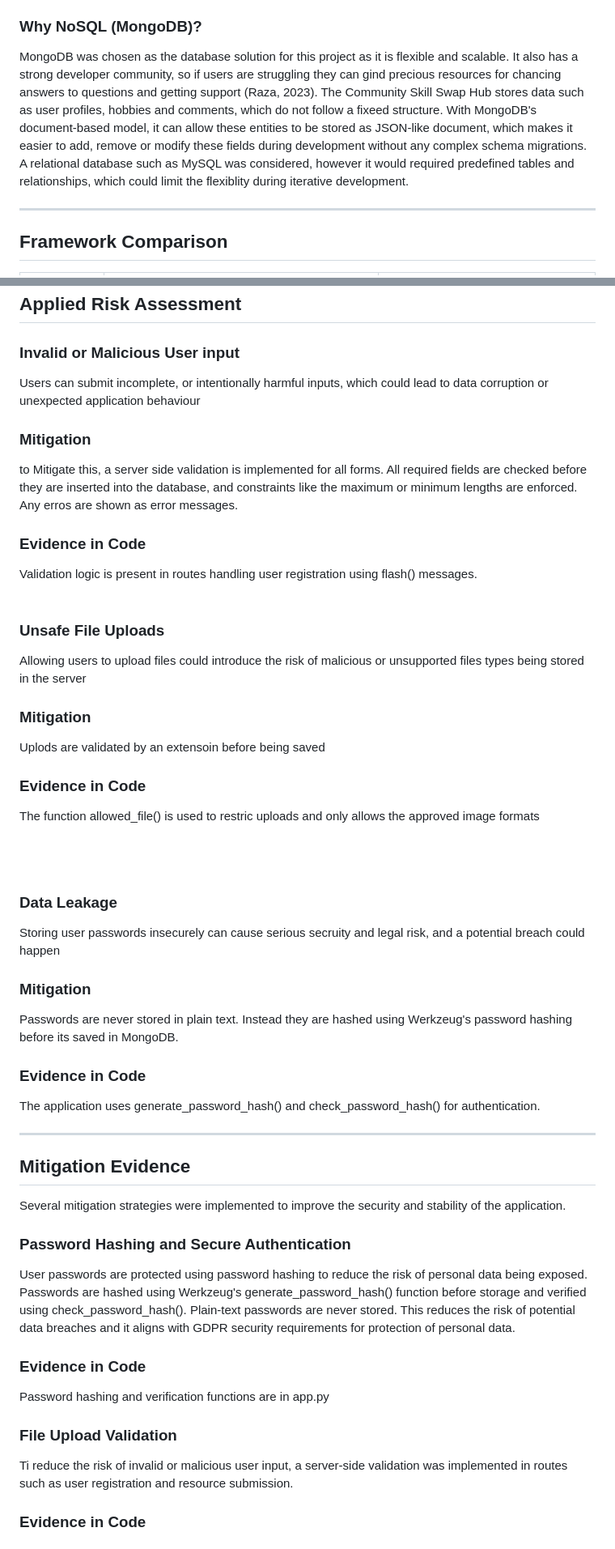
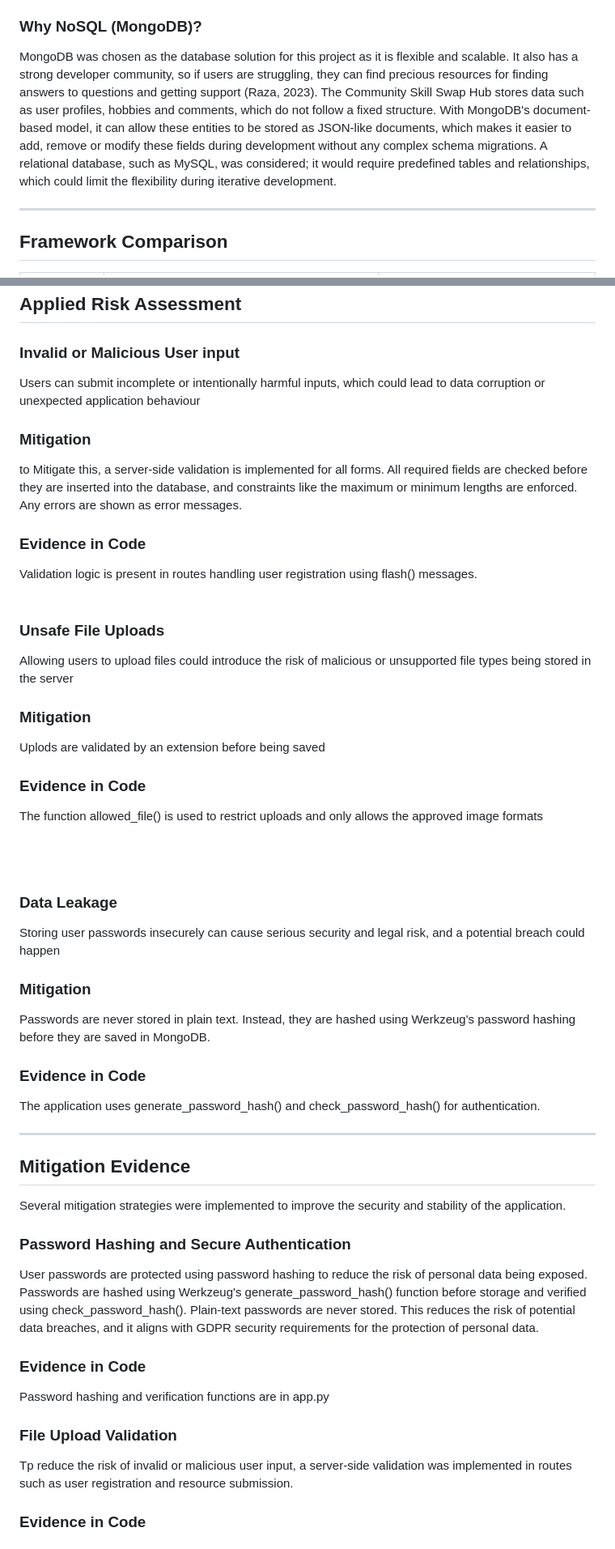
Before and after one commit to ChrisB0tt/Tech-Stack-Assignment-2, a Markdown page: README.md, 2 parts joined by grey strips. Shown at 81% size. GitHub-like rendering.

```diff
--- a/README.md
+++ b/README.md
@@ -190,9 +190,9 @@ This project uses MongoDB (NoSQL). The database contains two collections:
 
 ### Why NoSQL (MongoDB)?
 
-MongoDB was chosen as the database solution for this project as it is flexible and scalable. It also has a strong developer community, so if users are struggling they can gind precious resources for chancing answers to questions and getting support (Raza, 2023).
-The Community Skill Swap Hub stores data such as user profiles, hobbies and comments, which do not follow a fixeed structure. With MongoDB's document-based model, it can allow these entities to be stored as JSON-like document, which makes it easier to add, remove or modify these fields during development without any complex schema migrations.
-A relational database such as MySQL was considered, however it would required predefined tables and relationships, which could limit the flexiblity during iterative development.
+MongoDB was chosen as the database solution for this project as it is flexible and scalable. It also has a strong developer community, so if users are struggling, they can find precious resources for finding answers to questions and getting support (Raza, 2023).
+The Community Skill Swap Hub stores data such as user profiles, hobbies and comments, which do not follow a fixed structure. With MongoDB's document-based model, it can allow these entities to be stored as JSON-like documents, which makes it easier to add, remove or modify these fields during development without any complex schema migrations.
+A relational database, such as MySQL, was considered; it would require predefined tables and relationships, which could limit the flexibility during iterative development.
 
 ---
 
@@ -285,26 +285,26 @@ By balancing the knowledge sharing with user safety is an is a key ethical chall
 ## Applied Risk Assessment
 
 ### Invalid or Malicious User input
-Users can submit incomplete, or intentionally harmful inputs, which could lead to data corruption or unexpected application behaviour<br>
+Users can submit incomplete or intentionally harmful inputs, which could lead to data corruption or unexpected application behaviour<br>
 ### Mitigation<br>
-to Mitigate this, a server side validation is implemented for all forms. All required fields are checked before they are inserted into the database, and constraints like the maximum or minimum lengths are enforced. Any erros are shown as error messages.<br>
+to Mitigate this, a server-side validation is implemented for all forms. All required fields are checked before they are inserted into the database, and constraints like the maximum or minimum lengths are enforced. Any errors are shown as error messages.<br>
 ### Evidence in Code<br>
 Validation logic is present in routes handling user registration using flash() messages.
 <br><br>
 
 ### Unsafe File Uploads
-Allowing users to upload files could introduce the risk of malicious or unsupported files types being stored in the server<br>
+Allowing users to upload files could introduce the risk of malicious or unsupported file types being stored in the server<br>
 ### Mitigation<br>
-Uplods are validated by an extensoin before being saved<br>
+Uplods are validated by an extension before being saved<br>
 ### Evidence in Code<br>
-The function allowed_file() is used to restric uploads and only allows the approved image formats
+The function allowed_file() is used to restrict uploads and only allows the approved image formats
 
 <br><br>
 
 ### Data Leakage
-Storing user passwords insecurely can cause serious secruity and legal risk, and a potential breach could happen<br>
+Storing user passwords insecurely can cause serious security and legal risk, and a potential breach could happen<br>
 ### Mitigation<br>
-Passwords are never stored in plain text. Instead they are hashed using Werkzeug's password hashing before its saved in MongoDB.<br>
+Passwords are never stored in plain text. Instead, they are hashed using Werkzeug's password hashing before they are saved in MongoDB.<br>
 ### Evidence in Code<br>
 The application uses generate_password_hash() and check_password_hash() for authentication.
 
@@ -314,13 +314,13 @@ Several mitigation strategies were implemented to improve the security and stabi
 
 ### Password Hashing and Secure Authentication
 User passwords are protected using password hashing to reduce the risk of personal data being exposed. Passwords are hashed using Werkzeug's generate_password_hash() function before storage and verified using check_password_hash(). Plain-text passwords are never stored.
-This reduces the risk of potential data breaches and it aligns with GDPR security requirements for protection of personal data.
+This reduces the risk of potential data breaches, and it aligns with GDPR security requirements for the protection of personal data.
 
 ### Evidence in Code<br>
 Password hashing and verification functions are in app.py
 
 ### File Upload Validation
-Ti reduce the risk of invalid or malicious user input, a server-side validation was implemented in routes such as user registration and resource submission.
+Tp reduce the risk of invalid or malicious user input, a server-side validation was implemented in routes such as user registration and resource submission.
 
 ### Evidence in Code<br>
 The validation logic was implemented in Flask routes using flash() and conditional checks.
```
Also changed, not shown: other parts of README.md (+28 -28 lines).
